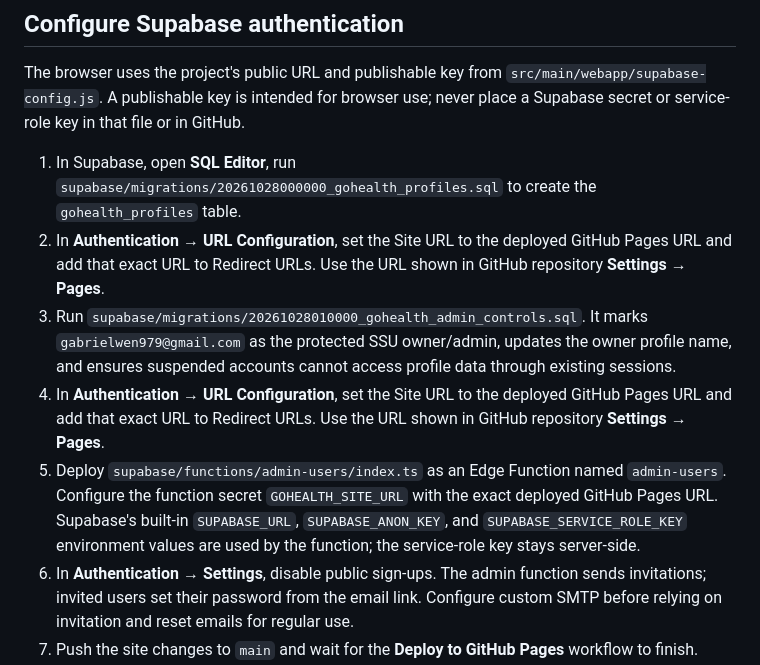
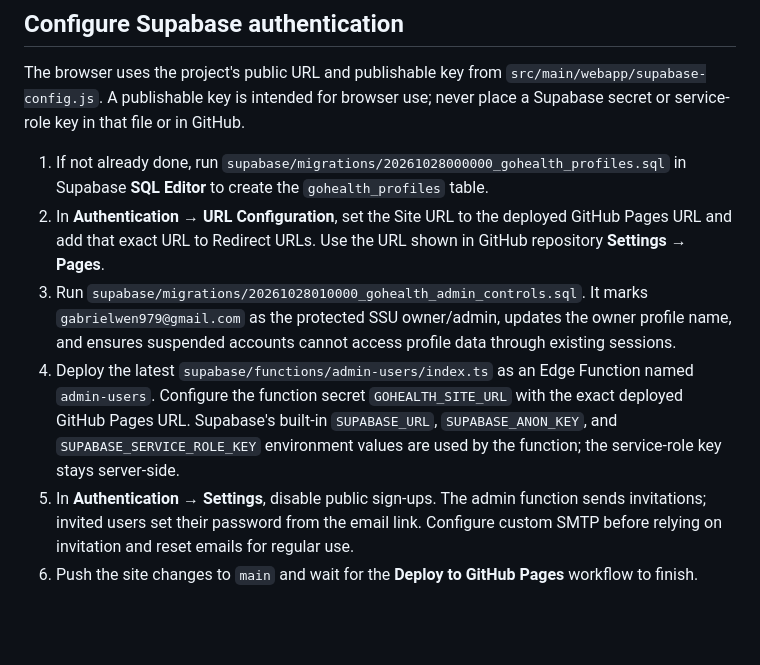
Before and after one commit to gabrielwen979/goHealth, a Markdown page: README.md, the part around the change. GitHub-like rendering; blank space fills up the shorter version.

Commit message:
Clarify account admin deployment steps
Co-authored-by: Copilot <223556219+Copilot@users.noreply.github.com>

```diff
--- a/README.md
+++ b/README.md
@@ -24,11 +24,10 @@ The server listens on port `8787` by default and serves the same static frontend
 
 The browser uses the project's public URL and publishable key from `src/main/webapp/supabase-config.js`. A publishable key is intended for browser use; never place a Supabase secret or service-role key in that file or in GitHub.
 
-1. In Supabase, open **SQL Editor**, run `supabase/migrations/20261028000000_gohealth_profiles.sql` to create the `gohealth_profiles` table.
+1. If not already done, run `supabase/migrations/20261028000000_gohealth_profiles.sql` in Supabase **SQL Editor** to create the `gohealth_profiles` table.
 2. In **Authentication → URL Configuration**, set the Site URL to the deployed GitHub Pages URL and add that exact URL to Redirect URLs. Use the URL shown in GitHub repository **Settings → Pages**.
-2. Run `supabase/migrations/20261028010000_gohealth_admin_controls.sql`. It marks `gabrielwen979@gmail.com` as the protected SSU owner/admin, updates the owner profile name, and ensures suspended accounts cannot access profile data through existing sessions.
-3. In **Authentication → URL Configuration**, set the Site URL to the deployed GitHub Pages URL and add that exact URL to Redirect URLs. Use the URL shown in GitHub repository **Settings → Pages**.
-4. Deploy `supabase/functions/admin-users/index.ts` as an Edge Function named `admin-users`. Configure the function secret `GOHEALTH_SITE_URL` with the exact deployed GitHub Pages URL. Supabase's built-in `SUPABASE_URL`, `SUPABASE_ANON_KEY`, and `SUPABASE_SERVICE_ROLE_KEY` environment values are used by the function; the service-role key stays server-side.
+3. Run `supabase/migrations/20261028010000_gohealth_admin_controls.sql`. It marks `gabrielwen979@gmail.com` as the protected SSU owner/admin, updates the owner profile name, and ensures suspended accounts cannot access profile data through existing sessions.
+4. Deploy the latest `supabase/functions/admin-users/index.ts` as an Edge Function named `admin-users`. Configure the function secret `GOHEALTH_SITE_URL` with the exact deployed GitHub Pages URL. Supabase's built-in `SUPABASE_URL`, `SUPABASE_ANON_KEY`, and `SUPABASE_SERVICE_ROLE_KEY` environment values are used by the function; the service-role key stays server-side.
 5. In **Authentication → Settings**, disable public sign-ups. The admin function sends invitations; invited users set their password from the email link. Configure custom SMTP before relying on invitation and reset emails for regular use.
 6. Push the site changes to `main` and wait for the **Deploy to GitHub Pages** workflow to finish. Then sign in as SSU and use **權限管理** on the home page.
 
```
